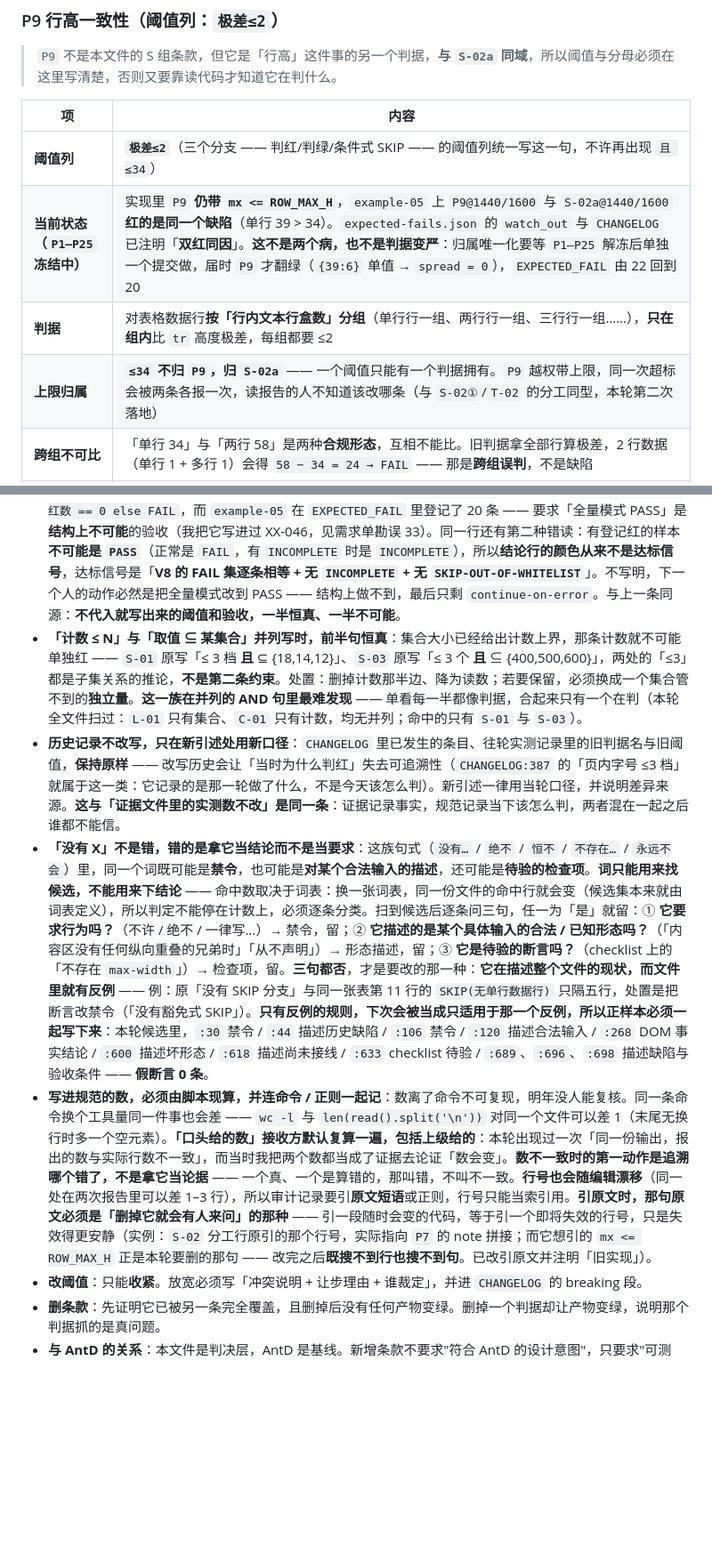
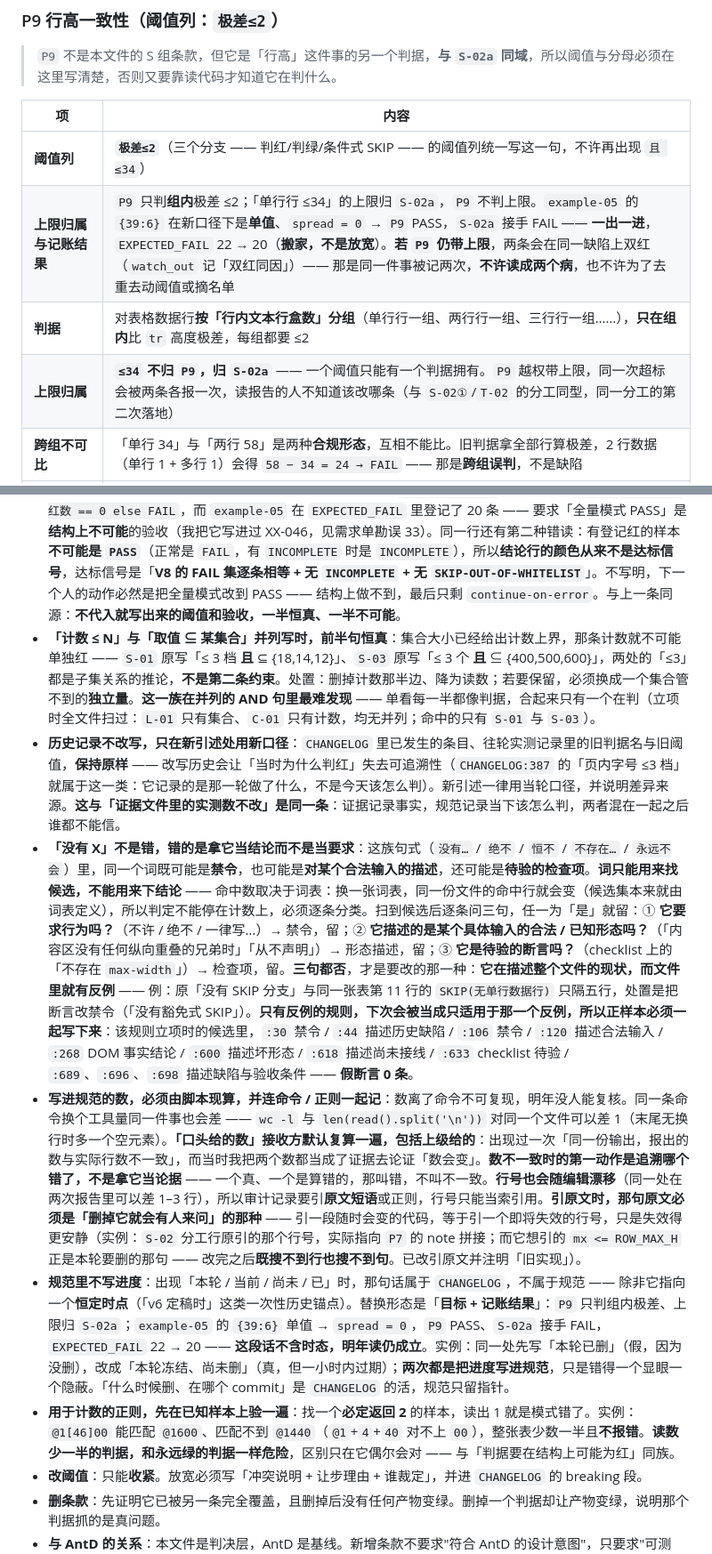
Before and after one commit to jiujiume81/XX-PRD, a Markdown page: references/12-visual-standard.md, 2 parts joined by grey strips. Shown at 89% size. GitHub-like rendering; blank space fills up the shorter version.

Commit message:
docs(12): P9 归属改为「目标+记账结果」，删进度表述；§10 增两条检查
- P9/S-02a 分工与 22→20 记账改写为不含时态的表述（原「本轮冻结、尚未删」会在一小时内过期）
- §10 新增：规范不写进度（本轮/当前/尚未/已 → CHANGELOG，除非恒定时点）
- §10 新增：用于计数的正则先在「必定返回 2」的样本上验（@1[46]00 少数一半且不报错）
- 顺带清掉正文里 6 处「本轮」，改为可独立成立的事实表述

```diff
--- a/references/12-visual-standard.md
+++ b/references/12-visual-standard.md
@@ -476,9 +476,9 @@ est ≈ (max(表头字数, 最长值字数) 加权) + 24 + (chip列 ? 16 : 0) +
 | 项 | 内容 |
 |---|---|
 | **阈值列** | **`极差≤2`**（三个分支 —— 判红/判绿/条件式 SKIP —— 的阈值列统一写这一句，不许再出现 `且 ≤34`） |
-| **当前状态（`P1–P25` 冻结中）** | 实现里 `P9` **仍带 `mx <= ROW_MAX_H`**，`example-05` 上 `P9@1440/1600` 与 `S-02a@1440/1600` **红的是同一个缺陷**（单行 39 > 34）。`expected-fails.json` 的 `watch_out` 与 `CHANGELOG` 已注明「**双红同因**」。**这不是两个病，也不是判据变严**：归属唯一化要等 `P1–P25` 解冻后单独一个提交做，届时 `P9` 才翻绿（`{39:6}` 单值 → `spread = 0`），`EXPECTED_FAIL` 由 22 回到 20 |
+| **上限归属与记账结果** | `P9` 只判**组内**极差 ≤2；「单行行 ≤34」的上限归 `S-02a`，`P9` 不判上限。`example-05` 的 `{39:6}` 在新口径下是**单值**、`spread = 0` → `P9` PASS，`S-02a` 接手 FAIL —— **一出一进**，`EXPECTED_FAIL` 22 → 20（**搬家，不是放宽**）。**若 `P9` 仍带上限**，两条会在同一缺陷上双红（`watch_out` 记「双红同因」）—— 那是同一件事被记两次，**不许读成两个病**，也不许为了去重去动阈值或摘名单 |
 | **判据** | 对表格数据行**按「行内文本行盒数」分组**（单行行一组、两行行一组、三行行一组……），**只在组内**比 `tr` 高度极差，每组都要 ≤2 |
-| **上限归属** | **`≤34` 不归 `P9`，归 `S-02a`** —— 一个阈值只能有一个判据拥有。`P9` 越权带上限，同一次超标会被两条各报一次，读报告的人不知道该改哪条（与 `S-02①`/`T-02` 的分工同型，本轮第二次落地） |
+| **上限归属** | **`≤34` 不归 `P9`，归 `S-02a`** —— 一个阈值只能有一个判据拥有。`P9` 越权带上限，同一次超标会被两条各报一次，读报告的人不知道该改哪条（与 `S-02①`/`T-02` 的分工同型，同一分工的第二次落地） |
 | **跨组不可比** | 「单行 34」与「两行 58」是两种**合规形态**，互相不能比。旧判据拿全部行算极差，2 行数据（单行 1 + 多行 1）会得 `58 − 34 = 24 → FAIL` —— 那是**跨组误判**，不是缺陷 |
 | **条件式 SKIP（两条）** | ① `SKIP(有效数据行 0 < 2，无表格数据行)`；② `SKIP(无任一行盒组 ≥2 行：单行 %d / 多行 %d / 行盒 0 的 %d 行量不到)` —— ② 是分组后新长出来的状态：**本来就没有可比基数**，与「有基数且算出来了」必须分开。两条都把**条件与实测值写在 `value` 的 `SKIP(…)` 里**，`skip_allowed()` 按 id + 前缀放行 |
 | **「未判组」必须显式打出来** | 分组后哪些组因计数 <2 而未判，要写进输出（`②` 那行的 `单行 / 多行 / 行盒 0` 三个数就是），**不许折进 PASS 行** —— 把「没比」写成「比过了」是静默绿，与 `CONTENT_ZERO` 那类同族 |
@@ -692,10 +692,12 @@ Q1–Q6 里 Q2/Q3/Q4/Q5/Q6 直接复用 V/T/W/C/A 的实测值，**不重复计
 - **降级/删除一条判据，要把「唯一单独触发的输入」写下来**：`N-e` 从判据降为诊断，理由是**它唯一的独立触发是「两档 padding 不同」（响应式留白，正当设计）** —— 一条只在合法产物上红的判据会教人加容差。记一笔，是为了下一个想「恢复 N-e」的人先看见这个输入；否则他会重新发现「它好像能抓常数宽」，再走一遍同一条弯路。
 - **写区间 / 范围判据前，先把上界代入定义化简一次**：`x ≤ f(定义)` 化简后若出现 **`x ≤ x`（恒真）或 `x > x`（恒假）**，这条判据从来没判过东西 —— 而**恒假的那一种会一直显示 PASS，因为它根本不触发**（`NAV_OUT_OF_RANGE` 原来写 `0 ≤ 导航宽 ≤ 父宽 − content.offsetWidth`，右边正是导航宽自己的定义 → `导航宽 > 导航宽` 永假）。这是恒真家族的另一面：**恒真让人以为查过了，恒假让人以为查过了而且通过了**。动作相同 —— **删掉那半边，只留能触发的半边**（`NAV_OUT_OF_RANGE` 只剩 `导航宽 < 0`）。
 - **写「结论行应为什么」之前，先读那一行是怎么算出来的**：`check_ui_shape` 的结论行是 `RESULT PASS if 红数 == 0 else FAIL`，而 `example-05` 在 `EXPECTED_FAIL` 里登记了 20 条 —— 要求「全量模式 PASS」是**结构上不可能**的验收（我把它写进过 XX-046，见需求单勘误 33）。同一行还有第二种错读：有登记红的样本**不可能是 `PASS`**（正常是 `FAIL`，有 `INCOMPLETE` 时是 `INCOMPLETE`），所以**结论行的颜色从来不是达标信号**，达标信号是「**V8 的 FAIL 集逐条相等 + 无 `INCOMPLETE` + 无 `SKIP-OUT-OF-WHITELIST`**」。不写明，下一个人的动作必然是把全量模式改到 PASS —— 结构上做不到，最后只剩 `continue-on-error`。与上一条同源：**不代入就写出来的阈值和验收，一半恒真、一半不可能**。
-- **「计数 ≤ N」与「取值 ⊆ 某集合」并列写时，前半句恒真**：集合大小已经给出计数上界，那条计数就不可能单独红 —— `S-01` 原写「≤ 3 档 **且** ⊆ {18,14,12}」、`S-03` 原写「≤ 3 个 **且** ⊆ {400,500,600}」，两处的「≤3」都是子集关系的推论，**不是第二条约束**。处置：删掉计数那半边、降为读数；若要保留，必须换成一个集合管不到的**独立量**。**这一族在并列的 AND 句里最难发现** —— 单看每一半都像判据，合起来只有一个在判（本轮全文件扫过：`L-01` 只有集合、`C-01` 只有计数，均无并列；命中的只有 `S-01` 与 `S-03`）。
+- **「计数 ≤ N」与「取值 ⊆ 某集合」并列写时，前半句恒真**：集合大小已经给出计数上界，那条计数就不可能单独红 —— `S-01` 原写「≤ 3 档 **且** ⊆ {18,14,12}」、`S-03` 原写「≤ 3 个 **且** ⊆ {400,500,600}」，两处的「≤3」都是子集关系的推论，**不是第二条约束**。处置：删掉计数那半边、降为读数；若要保留，必须换成一个集合管不到的**独立量**。**这一族在并列的 AND 句里最难发现** —— 单看每一半都像判据，合起来只有一个在判（立项时全文件扫过：`L-01` 只有集合、`C-01` 只有计数，均无并列；命中的只有 `S-01` 与 `S-03`）。
 - **历史记录不改写，只在新引述处用新口径**：`CHANGELOG` 里已发生的条目、往轮实测记录里的旧判据名与旧阈值，**保持原样** —— 改写历史会让「当时为什么判红」失去可追溯性（`CHANGELOG:387` 的「页内字号 ≤3 档」就属于这一类：它记录的是那一轮做了什么，不是今天该怎么判）。新引述一律用当轮口径，并说明差异来源。**这与「证据文件里的实测数不改」是同一条**：证据记录事实，规范记录当下该怎么判，两者混在一起之后谁都不能信。
-- **「没有 X」不是错，错的是拿它当结论而不是当要求**：这族句式（`没有…` / `绝不` / `恒不` / `不存在…` / `永远不会`）里，同一个词既可能是**禁令**，也可能是**对某个合法输入的描述**，还可能是**待验的检查项**。**词只能用来找候选，不能用来下结论** —— 命中数取决于词表：换一张词表，同一份文件的命中行就会变（候选集本来就由词表定义），所以判定不能停在计数上，必须逐条分类。扫到候选后逐条问三句，任一为「是」就留：① **它要求行为吗？**（不许 / 绝不 / 一律写…）→ 禁令，留；② **它描述的是某个具体输入的合法 / 已知形态吗？**（「内容区没有任何纵向重叠的兄弟时」「从不声明」）→ 形态描述，留；③ **它是待验的断言吗？**（checklist 上的「不存在 `max-width`」）→ 检查项，留。**三句都否**，才是要改的那一种：**它在描述整个文件的现状，而文件里就有反例** —— 例：原「没有 SKIP 分支」与同一张表第 11 行的 `SKIP(无单行数据行)` 只隔五行，处置是把断言改禁令（「没有豁免式 SKIP」）。**只有反例的规则，下次会被当成只适用于那一个反例，所以正样本必须一起写下来**：本轮候选里，`:30` 禁令 / `:44` 描述历史缺陷 / `:106` 禁令 / `:120` 描述合法输入 / `:268` DOM 事实结论 / `:600` 描述坏形态 / `:618` 描述尚未接线 / `:633` checklist 待验 / `:689`、`:696`、`:698` 描述缺陷与验收条件 —— **假断言 0 条**。
-- **写进规范的数，必须由脚本现算，并连命令 / 正则一起记**：数离了命令不可复现，明年没人能复核。同一条命令换个工具量同一件事也会差 —— `wc -l` 与 `len(read().split('\n'))` 对同一个文件可以差 1（末尾无换行时多一个空元素）。**「口头给的数」接收方默认复算一遍，包括上级给的**：本轮出现过一次「同一份输出，报出的数与实际行数不一致」，而当时我把两个数都当成了证据去论证「数会变」。**数不一致时的第一动作是追溯哪个错了，不是拿它当论据** —— 一个真、一个是算错的，那叫错，不叫不一致。**行号也会随编辑漂移**（同一处在两次报告里可以差 1–3 行），所以审计记录要引**原文短语**或正则，行号只能当索引用。**引原文时，那句原文必须是「删掉它就会有人来问」的那种** —— 引一段随时会变的代码，等于引一个即将失效的行号，只是失效得更安静（实例：`S-02` 分工行原引的那个行号，实际指向 `P7` 的 note 拼接；而它想引的 `mx <= ROW_MAX_H` 正是本轮要删的那句 —— 改完之后**既搜不到行也搜不到句**。已改引原文并注明「旧实现」）。
+- **「没有 X」不是错，错的是拿它当结论而不是当要求**：这族句式（`没有…` / `绝不` / `恒不` / `不存在…` / `永远不会`）里，同一个词既可能是**禁令**，也可能是**对某个合法输入的描述**，还可能是**待验的检查项**。**词只能用来找候选，不能用来下结论** —— 命中数取决于词表：换一张词表，同一份文件的命中行就会变（候选集本来就由词表定义），所以判定不能停在计数上，必须逐条分类。扫到候选后逐条问三句，任一为「是」就留：① **它要求行为吗？**（不许 / 绝不 / 一律写…）→ 禁令，留；② **它描述的是某个具体输入的合法 / 已知形态吗？**（「内容区没有任何纵向重叠的兄弟时」「从不声明」）→ 形态描述，留；③ **它是待验的断言吗？**（checklist 上的「不存在 `max-width`」）→ 检查项，留。**三句都否**，才是要改的那一种：**它在描述整个文件的现状，而文件里就有反例** —— 例：原「没有 SKIP 分支」与同一张表第 11 行的 `SKIP(无单行数据行)` 只隔五行，处置是把断言改禁令（「没有豁免式 SKIP」）。**只有反例的规则，下次会被当成只适用于那一个反例，所以正样本必须一起写下来**：该规则立项时的候选里，`:30` 禁令 / `:44` 描述历史缺陷 / `:106` 禁令 / `:120` 描述合法输入 / `:268` DOM 事实结论 / `:600` 描述坏形态 / `:618` 描述尚未接线 / `:633` checklist 待验 / `:689`、`:696`、`:698` 描述缺陷与验收条件 —— **假断言 0 条**。
+- **写进规范的数，必须由脚本现算，并连命令 / 正则一起记**：数离了命令不可复现，明年没人能复核。同一条命令换个工具量同一件事也会差 —— `wc -l` 与 `len(read().split('\n'))` 对同一个文件可以差 1（末尾无换行时多一个空元素）。**「口头给的数」接收方默认复算一遍，包括上级给的**：出现过一次「同一份输出，报出的数与实际行数不一致」，而当时我把两个数都当成了证据去论证「数会变」。**数不一致时的第一动作是追溯哪个错了，不是拿它当论据** —— 一个真、一个是算错的，那叫错，不叫不一致。**行号也会随编辑漂移**（同一处在两次报告里可以差 1–3 行），所以审计记录要引**原文短语**或正则，行号只能当索引用。**引原文时，那句原文必须是「删掉它就会有人来问」的那种** —— 引一段随时会变的代码，等于引一个即将失效的行号，只是失效得更安静（实例：`S-02` 分工行原引的那个行号，实际指向 `P7` 的 note 拼接；而它想引的 `mx <= ROW_MAX_H` 正是本轮要删的那句 —— 改完之后**既搜不到行也搜不到句**。已改引原文并注明「旧实现」）。
+- **规范里不写进度**：出现「本轮 / 当前 / 尚未 / 已」时，那句话属于 `CHANGELOG`，不属于规范 —— 除非它指向一个**恒定时点**（「v6 定稿时」这类一次性历史锚点）。替换形态是「**目标 + 记账结果**」：`P9` 只判组内极差、上限归 `S-02a`；`example-05` 的 `{39:6}` 单值 → `spread = 0`，`P9` PASS、`S-02a` 接手 FAIL，`EXPECTED_FAIL` 22 → 20 —— **这段话不含时态，明年读仍成立**。实例：同一处先写「本轮已删」（假，因为没删），改成「本轮冻结、尚未删」（真，但一小时内过期）；**两次都是把进度写进规范**，只是错得一个显眼一个隐蔽。「什么时候删、在哪个 commit」是 `CHANGELOG` 的活，规范只留指针。
+- **用于计数的正则，先在已知样本上验一遍**：找一个**必定返回 2** 的样本，读出 1 就是模式错了。实例：`@1[46]00` 能匹配 `@1600`、匹配不到 `@1440`（`@1`+`4`+`40` 对不上 `00`），整张表少数一半且**不报错**。**读数少一半的判据，和永远绿的判据一样危险**，区别只在它偶尔会对 —— 与「判据要在结构上可能为红」同族。
 - **改阈值**：只能**收紧**。放宽必须写「冲突说明 + 让步理由 + 谁裁定」，并进 `CHANGELOG` 的 breaking 段。
 - **删条款**：先证明它已被另一条完全覆盖，且删掉后没有任何产物变绿。删掉一个判据却让产物变绿，说明那个判据抓的是真问题。
 - **与 AntD 的关系**：本文件是判决层，AntD 是基线。新增条款不要求"符合 AntD 的设计意图"，只要求"可测量、可复现、能红"。
```
Also changed, not shown: other parts of references/12-visual-standard.md (+4 -4 lines).
